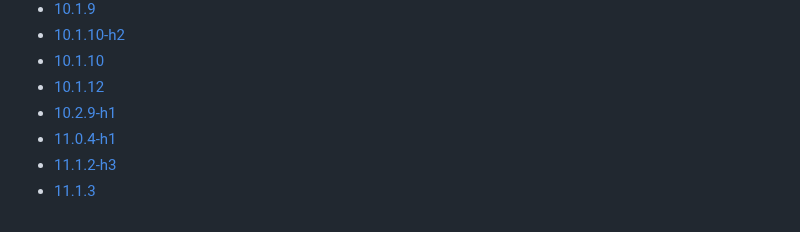
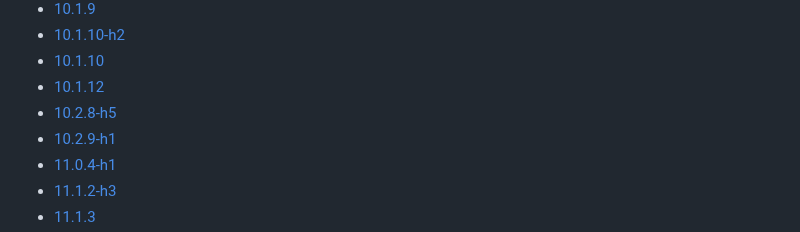
Before and after one commit to jamesholland-uk/pan-os-versions-in-public-cloud-providers, a Markdown page: aws.md, the part around the change. Drawn GitHub-style.

```diff
--- a/aws.md
+++ b/aws.md
@@ -41,6 +41,7 @@
 - [10.1.10-h2](aws/bundle1/10.1.10-h2.md)
 - [10.1.10](aws/bundle1/10.1.10.md)
 - [10.1.12](aws/bundle1/10.1.12.md)
+- [10.2.8-h5](aws/bundle1/10.2.8-h5.md)
 - [10.2.9-h1](aws/bundle1/10.2.9-h1.md)
 - [11.0.4-h1](aws/bundle1/11.0.4-h1.md)
 - [11.1.2-h3](aws/bundle1/11.1.2-h3.md)
```
Also changed, not shown: aws/bundle1/10.2.8-h5.md (added, +21 -0 lines).
